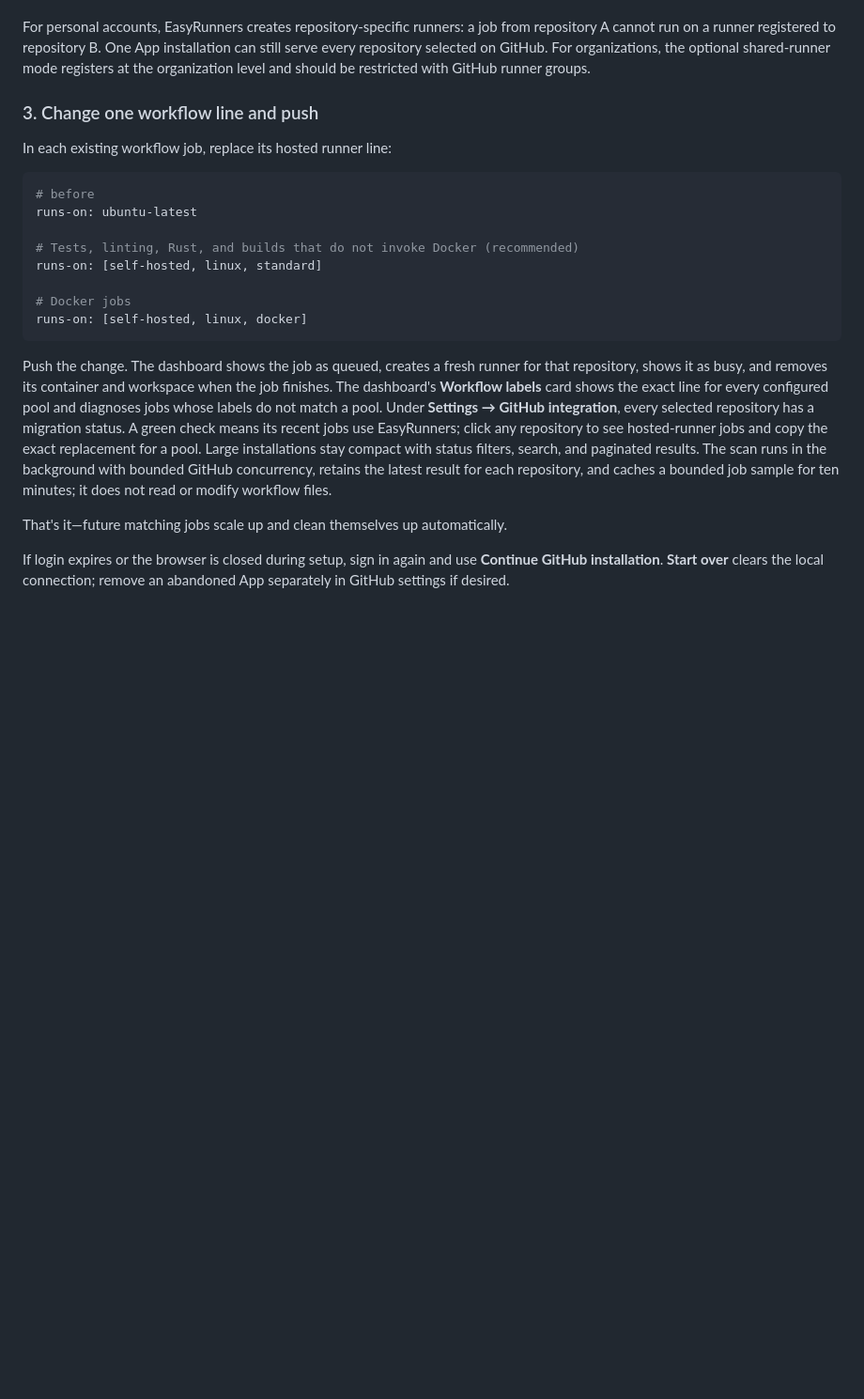
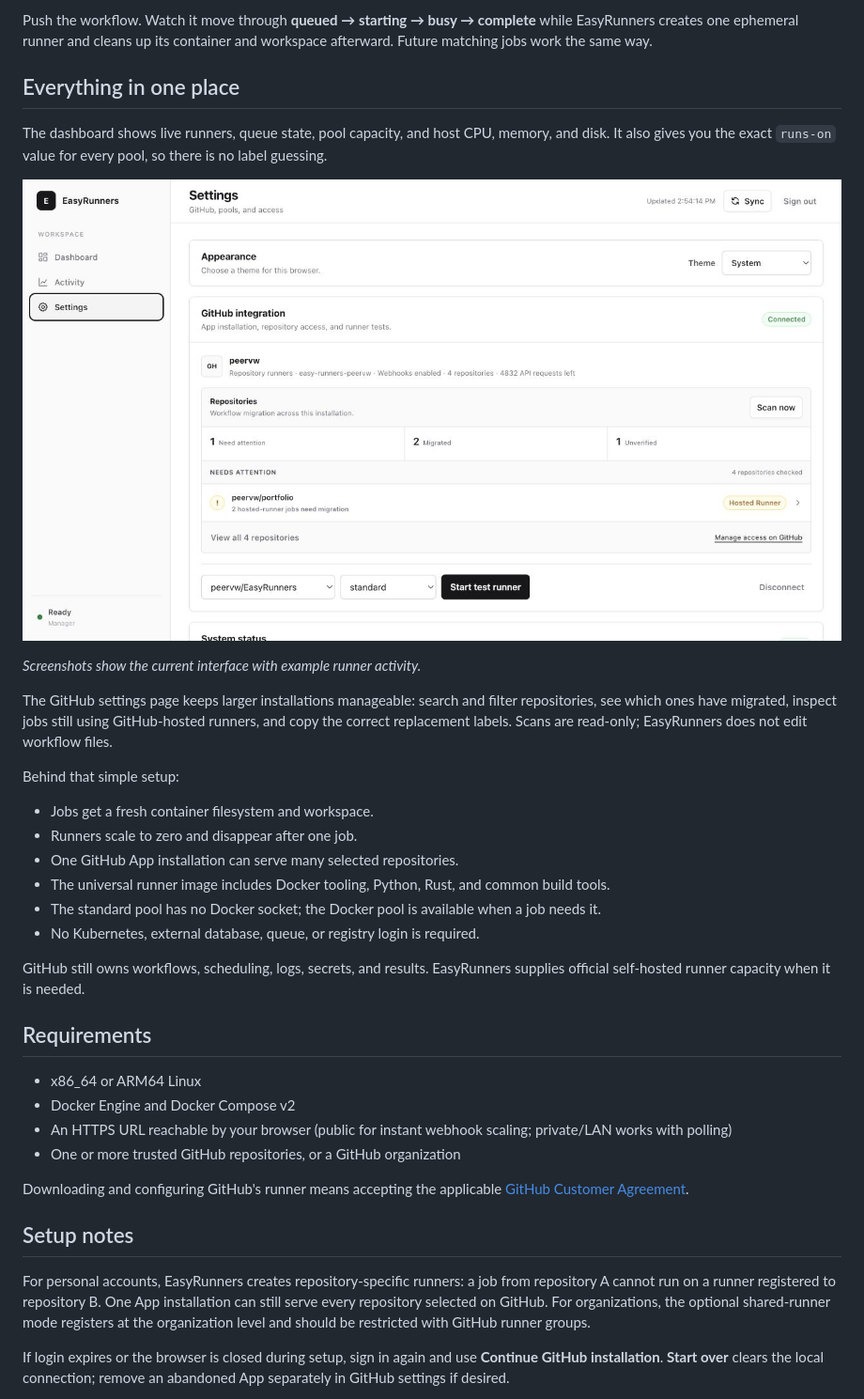
Before and after one commit to peervw/EasyRunners, a Markdown page: README.md, the part around the change printed below. Shown: that part at 94% size. Rendered like a GitHub page; pictures changed too: docs/images/github-settings.jpg (added); blank space fills up the shorter version.

````diff
--- a/README.md
+++ b/README.md
@@ -67,35 +53,49 @@ URL, such as `https://github.com/peervw`, under **Settings → GitHub integratio
+Push the workflow. Watch it move through **queued → starting → busy → complete** while EasyRunners
+creates one ephemeral runner and cleans up its container and workspace afterward. Future matching
+jobs work the same way.
+
+## Everything in one place
+
+The dashboard shows live runners, queue state, pool capacity, and host CPU, memory, and disk. It also
+gives you the exact `runs-on` value for every pool, so there is no label guessing.
+
+![EasyRunners GitHub settings showing repository migration status](docs/images/github-settings.jpg)
+
+_Screenshots show the current interface with example runner activity._
+
+The GitHub settings page keeps larger installations manageable: search and filter repositories,
+see which ones have migrated, inspect jobs still using GitHub-hosted runners, and copy the correct
+replacement labels. Scans are read-only; EasyRunners does not edit workflow files.
+
+Behind that simple setup:
+
+- Jobs get a fresh container filesystem and workspace.
+- Runners scale to zero and disappear after one job.
+- One GitHub App installation can serve many selected repositories.
+- The universal runner image includes Docker tooling, Python, Rust, and common build tools.
+- The standard pool has no Docker socket; the Docker pool is available when a job needs it.
+- No Kubernetes, external database, queue, or registry login is required.
+
+GitHub still owns workflows, scheduling, logs, secrets, and results. EasyRunners supplies official
+self-hosted runner capacity when it is needed.
+
+## Requirements
+
+- x86_64 or ARM64 Linux
+- Docker Engine and Docker Compose v2
+- An HTTPS URL reachable by your browser (public for instant webhook scaling; private/LAN works with
+  polling)
+- One or more trusted GitHub repositories, or a GitHub organization
+
+Downloading and configuring GitHub's runner means accepting the applicable
+[GitHub Customer Agreement](https://github.com/customer-terms).
+
+## Setup notes
 
 For personal accounts, EasyRunners creates repository-specific runners: a job from repository A
 cannot run on a runner registered to repository B. One App installation can still serve every
 repository selected on GitHub. For organizations, the optional shared-runner mode registers at the
 organization level and should be restricted with GitHub runner groups.
-
-### 3. Change one workflow line and push
-
-In each existing workflow job, replace its hosted runner line:
-
-```yaml
-# before
-runs-on: ubuntu-latest
-
-# Tests, linting, Rust, and builds that do not invoke Docker (recommended)
-runs-on: [self-hosted, linux, standard]
-
-# Docker jobs
-runs-on: [self-hosted, linux, docker]
-```
-
-Push the change. The dashboard shows the job as queued, creates a fresh runner for that repository,
-shows it as busy, and removes its container and workspace when the job finishes. The dashboard's
-**Workflow labels** card shows the exact line for every configured pool and diagnoses jobs whose
-labels do not match a pool. Under **Settings → GitHub integration**, every selected repository has a
-migration status. A green check means its recent jobs use EasyRunners; click any repository to see
-hosted-runner jobs and copy the exact replacement for a pool. Large installations stay compact with
-status filters, search, and paginated results. The scan runs in the background with bounded GitHub
-concurrency, retains the latest result for each repository, and caches a bounded job sample for ten
-minutes; it does not read or modify workflow files.
-
-That's it—future matching jobs scale up and clean themselves up automatically.
 
 If login expires or the browser is closed during setup, sign in again and use **Continue GitHub
 installation**. **Start over** clears the local connection; remove an abandoned App separately in
````
Also changed, not shown: other parts of README.md (+33 -47 lines), docs/images/dashboard-overview.jpg (added).
